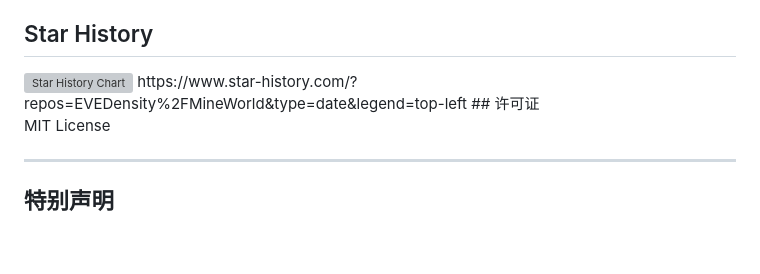
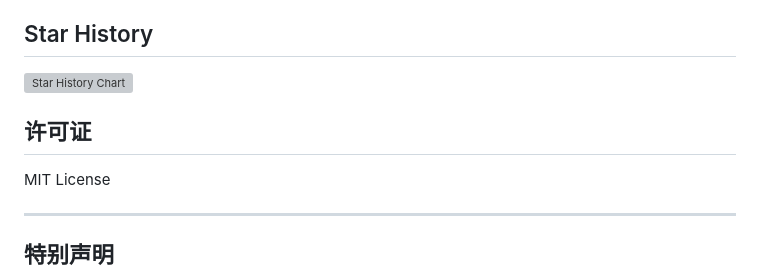
Before and after one commit to EVEDensity/MineWorld, a Markdown page: README.md, the part around the change. Rendered like a GitHub page; blank space fills up the shorter version; grey boxes are pictures that could not be loaded.

```diff
--- a/README.md
+++ b/README.md
@@ -138,7 +138,7 @@ projects/
    <img alt="Star History Chart" src="https://api.star-history.com/chart?repos=EVEDensity/MineWorld&type=date&legend=top-left" />
  </picture>
 </a>
-https://www.star-history.com/?repos=EVEDensity%2FMineWorld&type=date&legend=top-left
+
 ## 许可证
 
 MIT License
```
